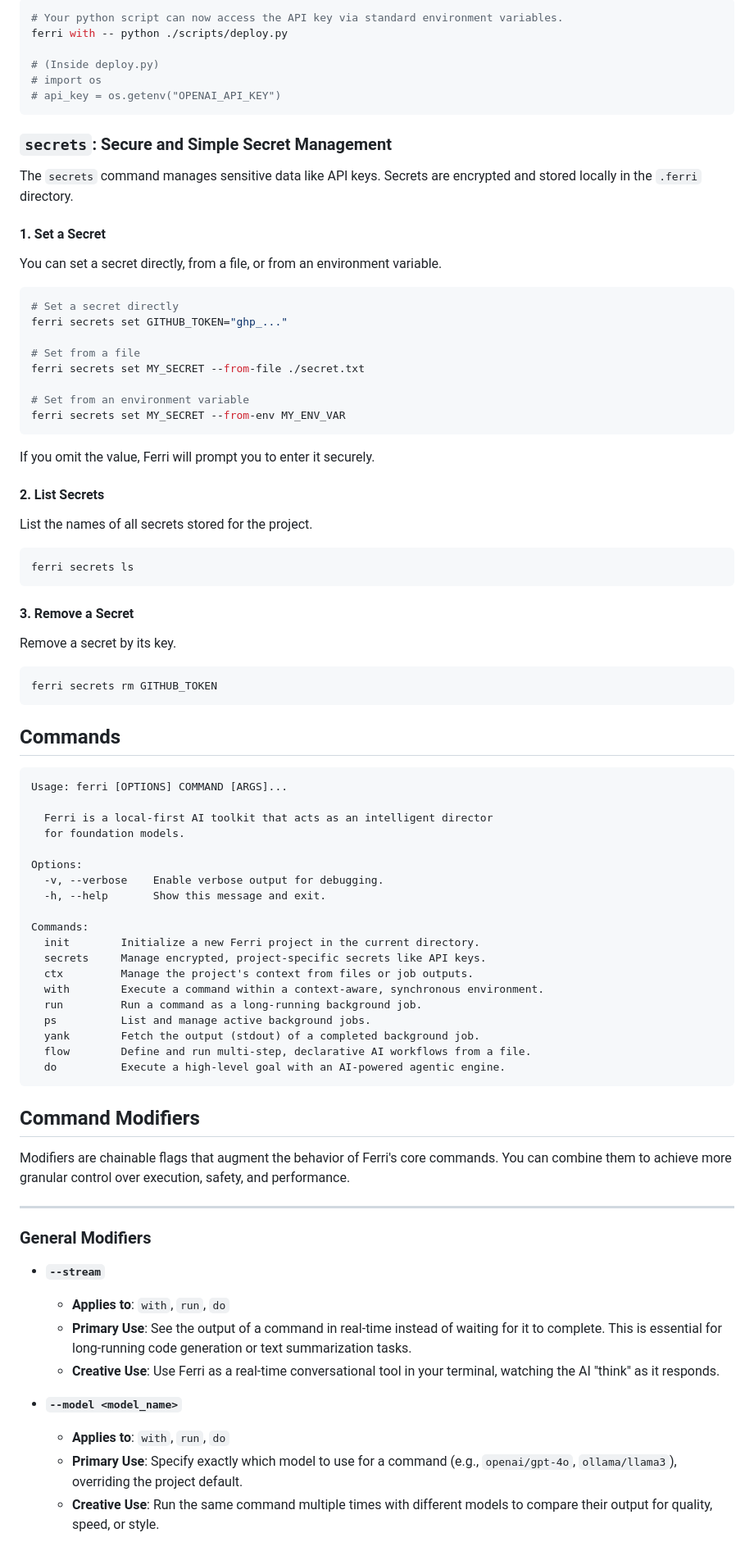
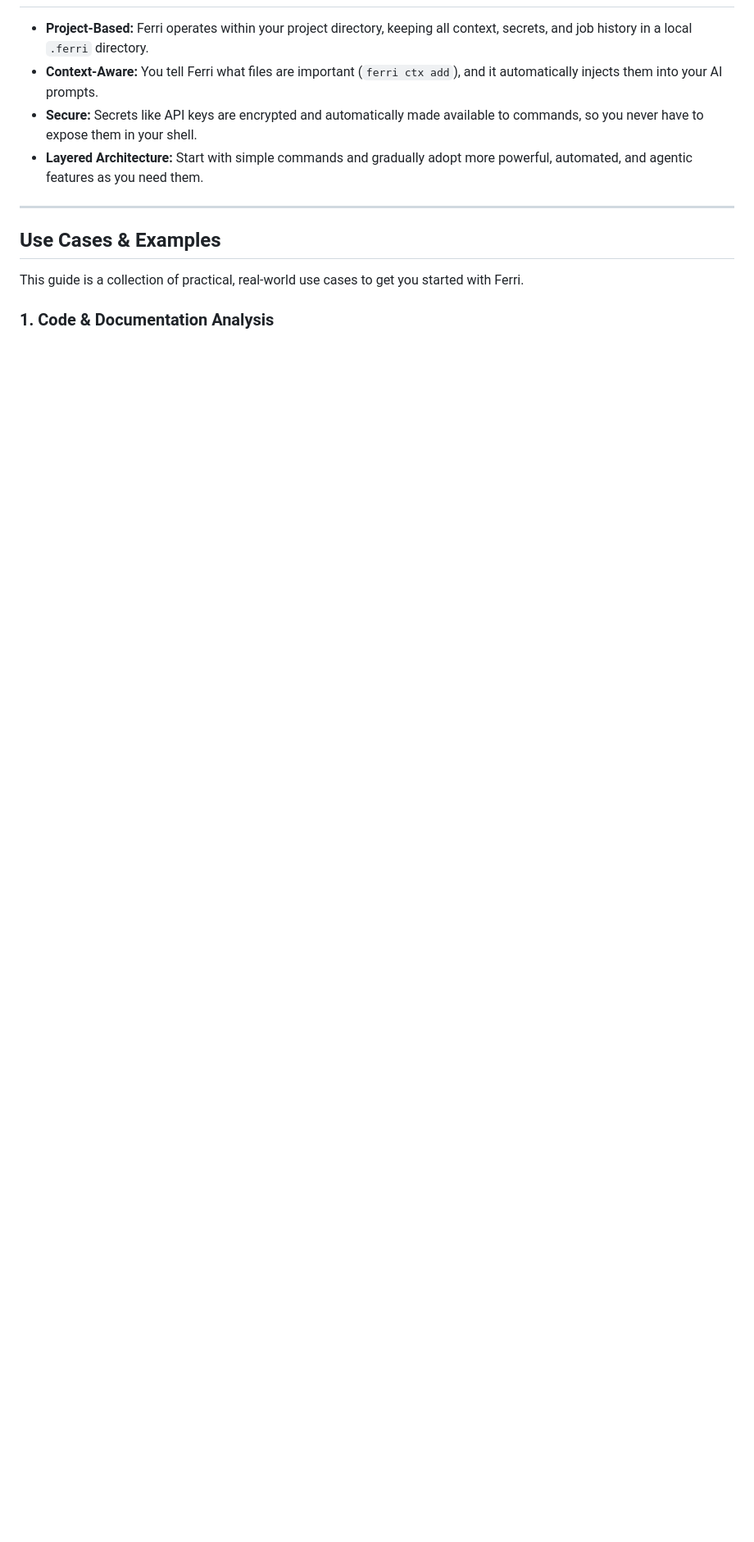
Before and after one commit to ferri-tools/ferri, a Markdown page: README.md, the part around one of its changes. Shown at 82% size. GitHub-like rendering; blank space fills up the shorter version.

Commit message:
docs: refactor README to be use-case driven
Move command modifiers to a separate file and expand on usage examples.

````diff
--- a/README.md
+++ b/README.md
@@ -85,83 +9,13 @@ Run any local script or tool that needs secrets, without exposing them in your s
-```bash
-# Your python script can now access the API key via standard environment variables.
-ferri with -- python ./scripts/deploy.py
-
-# (Inside deploy.py)
-# import os
-# api_key = os.getenv("OPENAI_API_KEY")
-```
-
-### `secrets`: Secure and Simple Secret Management
-
-The `secrets` command manages sensitive data like API keys. Secrets are encrypted and stored locally in the `.ferri` directory.
-
-#### 1. Set a Secret
-You can set a secret directly, from a file, or from an environment variable.
-
-```bash
-# Set a secret directly
-ferri secrets set GITHUB_TOKEN="ghp_..."
-
-# Set from a file
-ferri secrets set MY_SECRET --from-file ./secret.txt
-
-# Set from an environment variable
-ferri secrets set MY_SECRET --from-env MY_ENV_VAR
-```
-If you omit the value, Ferri will prompt you to enter it securely.
-
-#### 2. List Secrets
-List the names of all secrets stored for the project.
-
-```bash
-ferri secrets ls
-```
-
-#### 3. Remove a Secret
-Remove a secret by its key.
-```bash
-ferri secrets rm GITHUB_TOKEN
-```
-
-## Commands
-
-```
-Usage: ferri [OPTIONS] COMMAND [ARGS]...
-
-  Ferri is a local-first AI toolkit that acts as an intelligent director
-  for foundation models.
-
-Options:
-  -v, --verbose    Enable verbose output for debugging.
-  -h, --help       Show this message and exit.
-
-Commands:
-  init        Initialize a new Ferri project in the current directory.
-  secrets     Manage encrypted, project-specific secrets like API keys.
-  ctx         Manage the project's context from files or job outputs.
-  with        Execute a command within a context-aware, synchronous environment.
-  run         Run a command as a long-running background job.
-  ps          List and manage active background jobs.
-  yank        Fetch the output (stdout) of a completed background job.
-  flow        Define and run multi-step, declarative AI workflows from a file.
-  do          Execute a high-level goal with an AI-powered agentic engine.
-```
-
-## Command Modifiers
-
-Modifiers are chainable flags that augment the behavior of Ferri's core commands. You can combine them to achieve more granular control over execution, safety, and performance.
+*   **Project-Based:** Ferri operates within your project directory, keeping all context, secrets, and job history in a local `.ferri` directory.
+*   **Context-Aware:** You tell Ferri what files are important (`ferri ctx add`), and it automatically injects them into your AI prompts.
+*   **Secure:** Secrets like API keys are encrypted and automatically made available to commands, so you never have to expose them in your shell.
+*   **Layered Architecture:** Start with simple commands and gradually adopt more powerful, automated, and agentic features as you need them.
 
 ---
 
-### General Modifiers
+## Use Cases & Examples
 
-*   **`--stream`**
-    *   **Applies to**: `with`, `run`, `do`
-    *   **Primary Use**: See the output of a command in real-time instead of waiting for it to complete. This is essential for long-running code generation or text summarization tasks.
-    *   **Creative Use**: Use Ferri as a real-time conversational tool in your terminal, watching the AI "think" as it responds.
+This guide is a collection of practical, real-world use cases to get you started with Ferri.
 
-*   **`--model <model_name>`**
-    *   **Applies to**: `with`, `run`, `do`
-    *   **Primary Use**: Specify exactly which model to use for a command (e.g., `openai/gpt-4o`, `ollama/llama3`), overriding the project default.
-    *   **Creative Use**: Run the same command multiple times with different models to compare their output for quality, speed, or style.
+### 1. Code & Documentation Analysis
 
````
Also changed, not shown: other parts of README.md (+98 -132 lines), COMMAND_MODIFIERS.md (added, +79 -0 lines).
